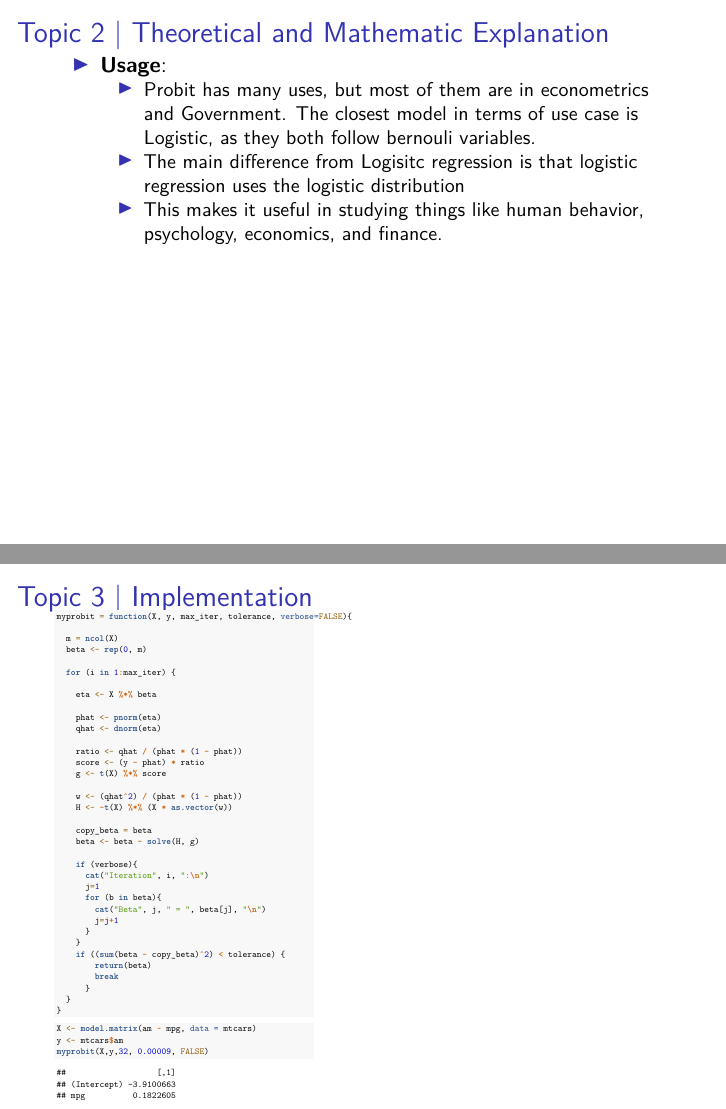
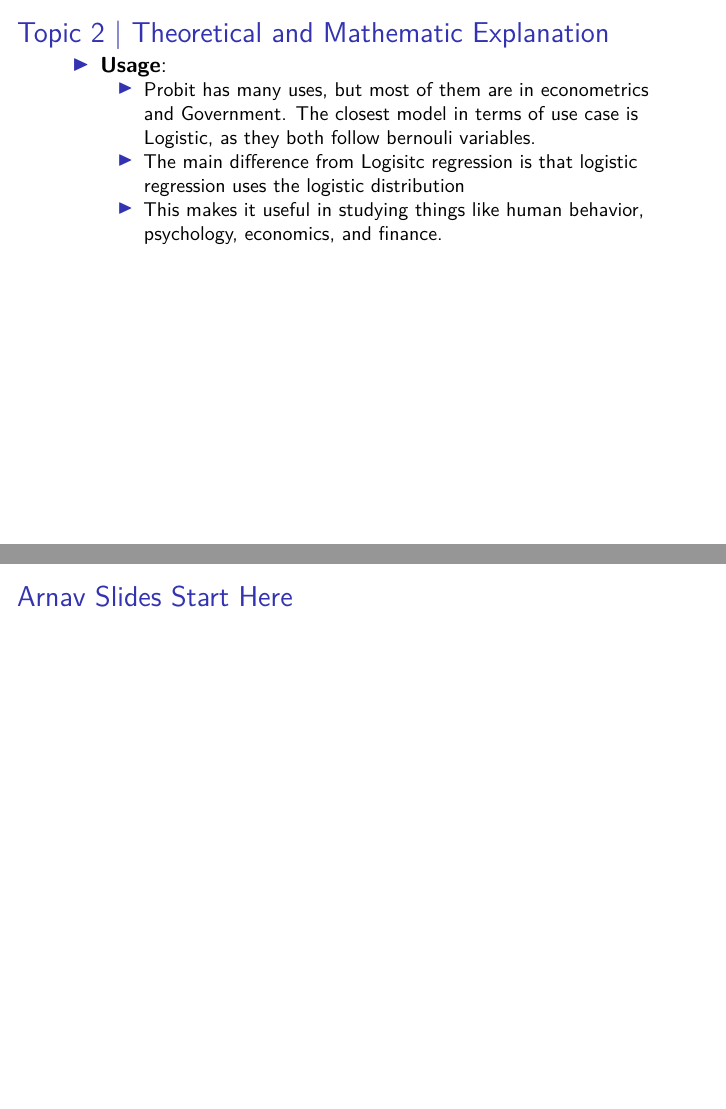
Before and after one commit to RohanRavulapalli/CMDA-4654-Group-Project-2, an R Markdown document (Workbook and Code/Project_2_Group_7.Rmd): pages 8 and 9 of 47 before the commit and pages 8 and 9 of 48 after it, joined at a grey line. Rendered offline with R 4.5, knitr and Pandoc, then LaTeX, with nearby package versions; some code elsewhere in the file could not run offline.

Commit message:
added where Aranv Work will Go

```diff
--- a/Workbook and Code/Project_2_Group_7.Rmd
+++ b/Workbook and Code/Project_2_Group_7.Rmd
@@ -74,7 +74,7 @@ A matrix of 2nd order partial derivatives.  For this case, however, we take the
     - The main difference from Logisitc regression is that logistic regression uses the logistic distribution
     - This makes it useful in studying things like human behavior, psychology, economics, and finance.
 
-
+# Arnav Slides Start Here
 
 # Topic 3 | Implementation {.shrink}
 
```
